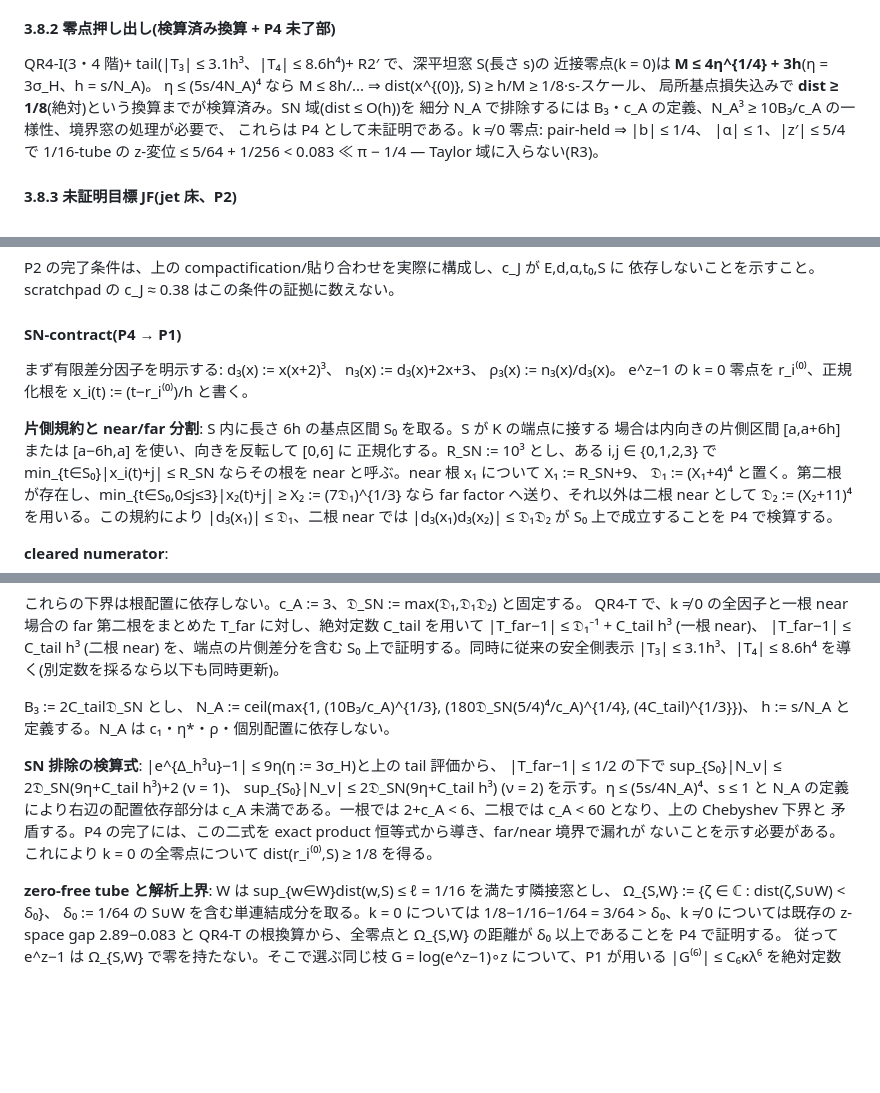
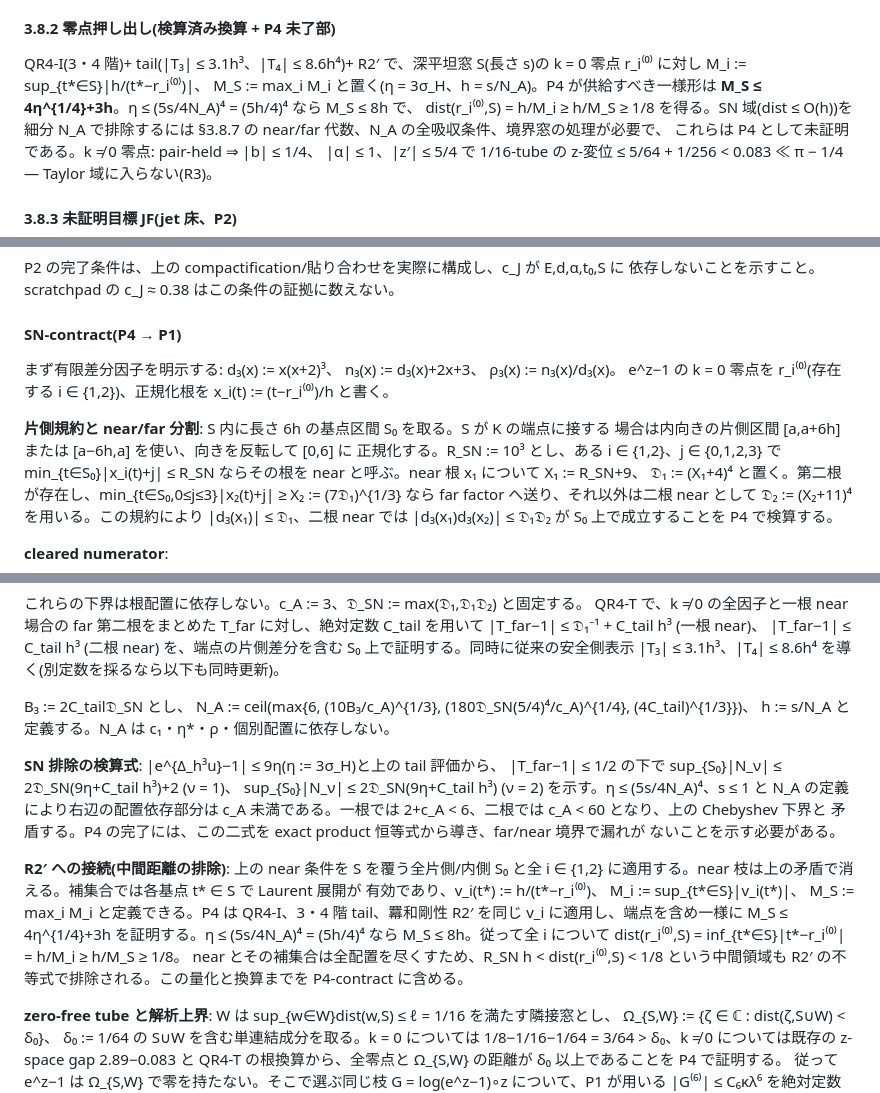
Before and after one commit to orangewk/wigner-splat, a Markdown page: docs/2026-08-09-pair-block-kernel-K2p1--wip.md, 3 parts joined by grey strips. Rendered like a GitHub page; blank space fills up the shorter version.

Commit message:
docs: connect QR5 SN contract to R2 prime

```diff
--- a/docs/2026-08-09-pair-block-kernel-K2p1--wip.md
+++ b/docs/2026-08-09-pair-block-kernel-K2p1--wip.md
@@ -268,10 +268,12 @@ D1/D2 chart)、|u| ≤ |H|/(1−|H|)、|H| ≤ e^{|u|}|u|。これを全窓へ
 #### 3.8.2 零点押し出し(検算済み換算 + P4 未了部)
 
 QR4-I(3・4 階)+ tail(|T₃| ≤ 3.1h³、|T₄| ≤ 8.6h⁴)+ R2′ で、深平坦窓 S(長さ s)の
-近接零点(k = 0)は **M ≤ 4η^{1/4} + 3h**(η = 3σ_H、h = s/N_A)。
-η ≤ (5s/4N_A)⁴ なら M ≤ 8h/... ⇒ dist(x^{(0)}, S) ≥ h/M ≥ 1/8·s-スケール、
-局所基点損失込みで **dist ≥ 1/8**(絶対)という換算までが検算済み。SN 域(dist ≤ O(h))を
-細分 N_A で排除するには B₃・c_A の定義、N_A³ ≥ 10B₃/c_A の一様性、境界窓の処理が必要で、
+k = 0 零点 r_i⁽⁰⁾ に対し
+  M_i := sup_{t*∈S}|h/(t*−r_i⁽⁰⁾)|、 M_S := max_i M_i
+と置く(η = 3σ_H、h = s/N_A)。P4 が供給すべき一様形は
+**M_S ≤ 4η^{1/4}+3h**。η ≤ (5s/4N_A)⁴ = (5h/4)⁴ なら M_S ≤ 8h で、
+dist(r_i⁽⁰⁾,S) = h/M_i ≥ h/M_S ≥ 1/8 を得る。SN 域(dist ≤ O(h))を
+細分 N_A で排除するには §3.8.7 の near/far 代数、N_A の全吸収条件、境界窓の処理が必要で、
 これらは P4 として未証明である。k ≠ 0 零点: pair-held ⇒ |b| ≤ 1/4、
 |α| ≤ 1、|z′| ≤ 5/4 で 1/16-tube の z-変位 ≤ 5/64 + 1/256 < 0.083 ≪ π − 1/4 —
 Taylor 域に入らない(R3)。
@@ -413,11 +415,12 @@ P2 の完了条件は、上の compactification/貼り合わせを実際に構
 
 まず有限差分因子を明示する:
   d₃(x) := x(x+2)³、 n₃(x) := d₃(x)+2x+3、 ρ₃(x) := n₃(x)/d₃(x)。
-e^z−1 の k = 0 零点を r_i⁽⁰⁾、正規化根を x_i(t) := (t−r_i⁽⁰⁾)/h と書く。
+e^z−1 の k = 0 零点を r_i⁽⁰⁾(存在する i ∈ {1,2})、正規化根を
+x_i(t) := (t−r_i⁽⁰⁾)/h と書く。
 
 **片側規約と near/far 分割**: S 内に長さ 6h の基点区間 S₀ を取る。S が K の端点に接する
 場合は内向きの片側区間 [a,a+6h] または [a−6h,a] を使い、向きを反転して [0,6] に
-正規化する。R_SN := 10³ とし、ある i,j ∈ {0,1,2,3} で
+正規化する。R_SN := 10³ とし、ある i ∈ {1,2}、j ∈ {0,1,2,3} で
 min_{t∈S₀}|x_i(t)+j| ≤ R_SN ならその根を near と呼ぶ。near 根 x₁ について
   X₁ := R_SN+9、 𝔇₁ := (X₁+4)⁴
 と置く。第二根が存在し、min_{t∈S₀,0≤j≤3}|x₂(t)+j| ≥
@@ -446,7 +449,7 @@ C_tail を用いて
 |T₃| ≤ 3.1h³、|T₄| ≤ 8.6h⁴ を導く(別定数を採るなら以下も同時更新)。
 
 B₃ := 2C_tail𝔇_SN とし、
-  N_A := ceil(max{1,
+  N_A := ceil(max{6,
     (10B₃/c_A)^{1/3},
     (180𝔇_SN(5/4)⁴/c_A)^{1/4},
     (4C_tail)^{1/3}})、  h := s/N_A
@@ -459,7 +462,18 @@ B₃ := 2C_tail𝔇_SN とし、
 を示す。η ≤ (5s/4N_A)⁴、s ≤ 1 と N_A の定義により右辺の配置依存部分は
 c_A 未満である。一根では 2+c_A < 6、二根では c_A < 60 となり、上の Chebyshev 下界と
 矛盾する。P4 の完了には、この二式を exact product 恒等式から導き、far/near 境界で漏れが
-ないことを示す必要がある。これにより k = 0 の全零点について dist(r_i⁽⁰⁾,S) ≥ 1/8 を得る。
+ないことを示す必要がある。
+
+**R2′ への接続(中間距離の排除)**: 上の near 条件を S を覆う全片側/内側 S₀ と全
+i ∈ {1,2} に適用する。near 枝は上の矛盾で消える。補集合では各基点 t* ∈ S で Laurent 展開が
+有効であり、v_i(t*) := h/(t*−r_i⁽⁰⁾)、
+  M_i := sup_{t*∈S}|v_i(t*)|、 M_S := max_i M_i
+と定義できる。P4 は QR4-I、3・4 階 tail、羃和剛性 R2′ を同じ v_i に適用し、端点を含め一様に
+  M_S ≤ 4η^{1/4}+3h
+を証明する。η ≤ (5s/4N_A)⁴ = (5h/4)⁴ なら M_S ≤ 8h。従って全 i について
+  dist(r_i⁽⁰⁾,S) = inf_{t*∈S}|t*−r_i⁽⁰⁾| = h/M_i ≥ h/M_S ≥ 1/8。
+near とその補集合は全配置を尽くすため、R_SN h < dist(r_i⁽⁰⁾,S) < 1/8 という中間領域も
+R2′ の不等式で排除される。この量化と換算までを P4-contract に含める。
 
 **zero-free tube と解析上界**: W は sup_{w∈W}dist(w,S) ≤ ℓ = 1/16 を満たす隣接窓とし、
   Ω_{S,W} := {ζ ∈ ℂ : dist(ζ,S∪W) < δ₀}、 δ₀ := 1/64
```
Also changed, not shown: other parts of docs/2026-08-09-pair-block-kernel-K2p1--wip.md (+3 -0 lines).
